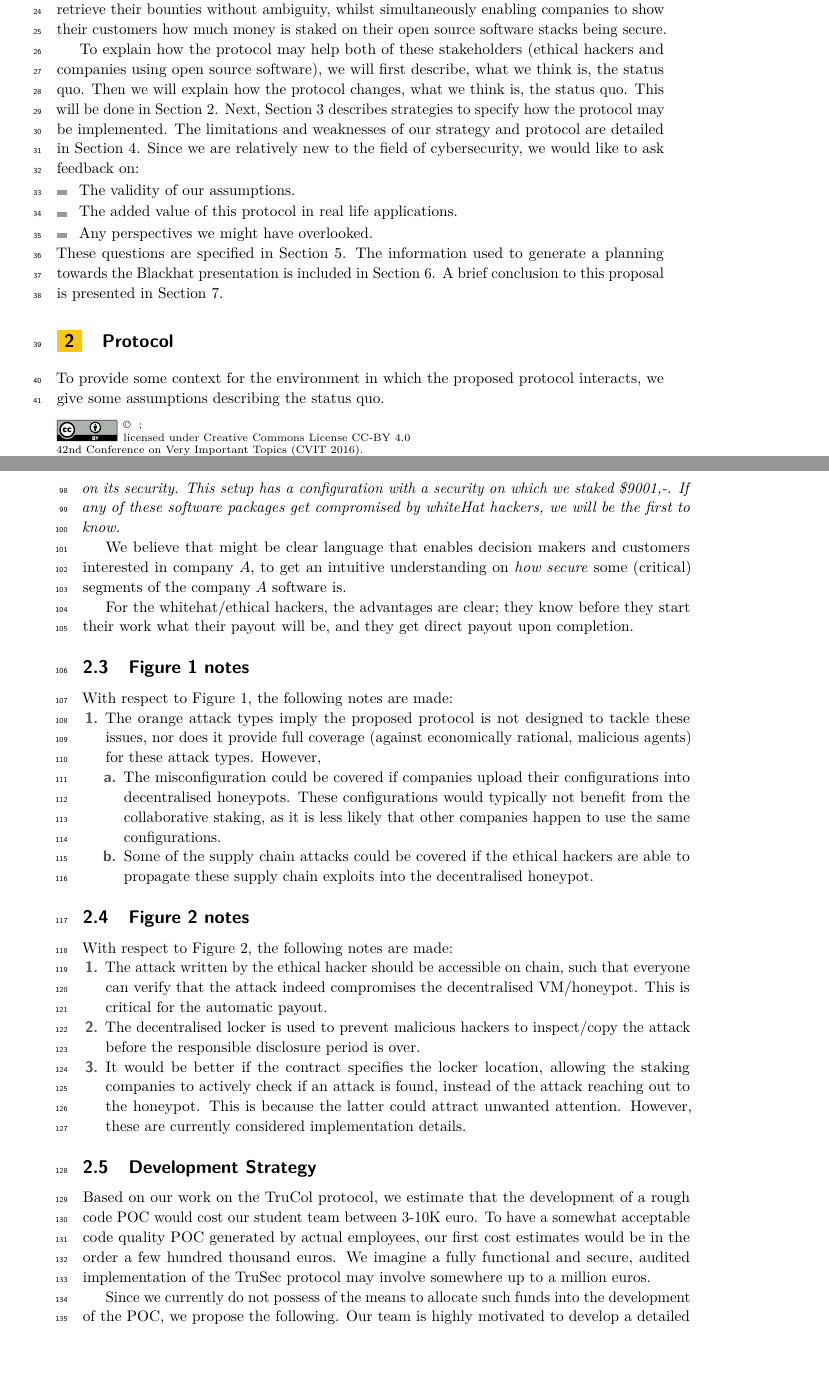
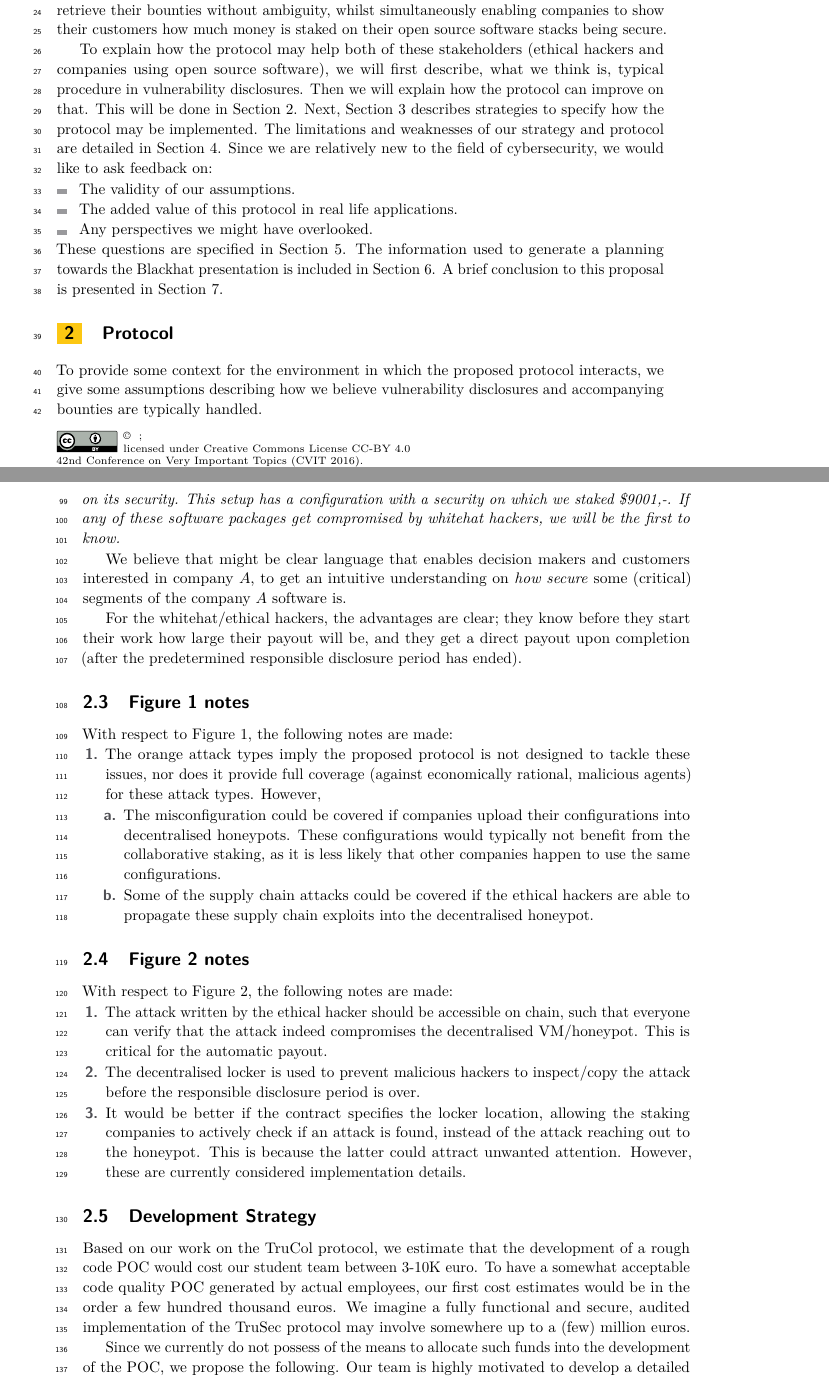
Before and after one commit to TruSec/TruSec-whitepaper, a LaTeX paper (proposal/main.tex, which reads proposal/chapters/1_introduction.tex, proposal/chapters/2_protocol.tex): two parts of pages 1 and 4 of 8, joined at a grey line, cut so that both start at the same text, the shorter picture padded with empty space. Compiled offline with pdfLaTeX.

Commit message:
Did check.

```diff
--- a/proposal/chapters/1_introduction.tex
+++ b/proposal/chapters/1_introduction.tex
@@ -2,7 +2,7 @@
 \label{sec:introduction}
 This document presents a planning proposal for the development of a Trustless Security protocol with the short-term purpose of presenting the protocol during the 2022 Blackhat (USA) conference. The aim of the proposed security proposal is to help ethical hackers retrieve their bounties without ambiguity, whilst simultaneously enabling companies to show their customers how much money is staked on their open source software stacks being secure.
 
-To explain how the protocol may help both of these stakeholders (ethical hackers and companies using open source software), we will first describe, what we think is, the status quo. Then we will explain how the protocol changes, what we think is, the status quo. This will be done in \cref{sec:protocol}. Next, \cref{sec:implementation} describes strategies to specify how the protocol may be implemented. The limitations and weaknesses of our strategy and protocol are detailed in \cref{sec:discussion}. Since we are relatively new to the field of cybersecurity, we would like to ask feedback on:
+To explain how the protocol may help both of these stakeholders (ethical hackers and companies using open source software), we will first describe, what we think is, typical procedure in vulnerability disclosures. Then we will explain how the protocol can improve on that. This will be done in \cref{sec:protocol}. Next, \cref{sec:implementation} describes strategies to specify how the protocol may be implemented. The limitations and weaknesses of our strategy and protocol are detailed in \cref{sec:discussion}. Since we are relatively new to the field of cybersecurity, we would like to ask feedback on:
 \begin{itemize}
 	\item The validity of our assumptions.
 	\item The added value of this protocol in real life applications.
--- a/proposal/chapters/2_protocol.tex
+++ b/proposal/chapters/2_protocol.tex
@@ -1,6 +1,6 @@
 \section{Protocol}
 \label{sec:protocol}
-To provide some context for the environment in which the proposed protocol interacts, we give some assumptions describing the status quo.
+To provide some context for the environment in which the proposed protocol interacts, we give some assumptions describing how we believe vulnerability disclosures and accompanying bounties are typically handled.
 
 \subsection{Assumptions}
 \subsubsection{Ethical Hacker - perspective}
@@ -49,9 +49,9 @@ With this scope defined, one can look at how companies and ethical hackers inter
 
-\textit{With us, your data is stored using MongoDB Version 5.1, \$314.159,- says it is uncompromised, and it's running on Ubuntu Server version 21.10, which has \$4.200.000,- staked on its security. This setup has a configuration with a security on which we staked \$9001,-. If any of these software packages get compromised by whiteHat hackers, we will be the first to know.}
+\textit{With us, your data is stored using MongoDB Version 5.1, \$314.159,- says it is uncompromised, and it's running on Ubuntu Server version 21.10, which has \$4.200.000,- staked on its security. This setup has a configuration with a security on which we staked \$9001,-. If any of these software packages get compromised by whitehat hackers, we will be the first to know.}
 
 We believe that might be clear language that enables decision makers and customers interested in company $A$, to get an intuitive understanding on \textit{how secure} some (critical) segments of the company $A$ software is.
 
-For the whitehat/ethical hackers, the advantages are clear; they know before they start their work what their payout will be, and they get direct payout upon completion.
+For the whitehat/ethical hackers, the advantages are clear; they know before they start their work how large their payout will be, and they get a direct payout upon completion (after the predetermined responsible disclosure period has ended).
 
 \subsection{\Cref{fig:protocol_scope} notes}
 With respect to \cref{fig:protocol_scope}, the following notes are made:
@@ -73,6 +73,6 @@ With respect to \cref{fig:interaction}, the following notes are made:
 
 
 \subsection{Development Strategy}
-Based on our work on the TruCol protocol, we estimate that the development of a rough code POC would cost our student team between 3-10K euro. To have a somewhat acceptable code quality POC generated by actual employees, our first cost estimates would be in the order a few hundred thousand euros. We imagine a fully functional and secure, audited implementation of the TruSec protocol may involve somewhere up to a million euros.
+Based on our work on the TruCol protocol, we estimate that the development of a rough code POC would cost our student team between 3-10K euro. To have a somewhat acceptable code quality POC generated by actual employees, our first cost estimates would be in the order a few hundred thousand euros. We imagine a fully functional and secure, audited implementation of the TruSec protocol may involve somewhere up to a (few) million euros.
 
 Since we currently do not possess of the means to allocate such funds into the development of the POC, we propose the following. Our team is highly motivated to develop a detailed and thorough specification of the protocol, such that it may be presented at Blackhat 2022 (USA). At the end of such a presentation, if accepted, we can reach out to industry to see if there is interest in developing the protocol in collaboration with some leading cybersecurity companies. This prevents allocating funds to a project for which no vast industry-wide interest has been generated, whilst still enabling people from all across the world to leverage the protocol if they see fit.
```
Also changed, not shown: proposal/chapters/4_discussion.tex (+1 -1 lines), proposal/chapters/5_questions.tex (+1 -1 lines), proposal/chapters/7_conclusion.tex (+1 -1 lines), proposal/chapters/2_protocol.tex (4 more changed lines).
